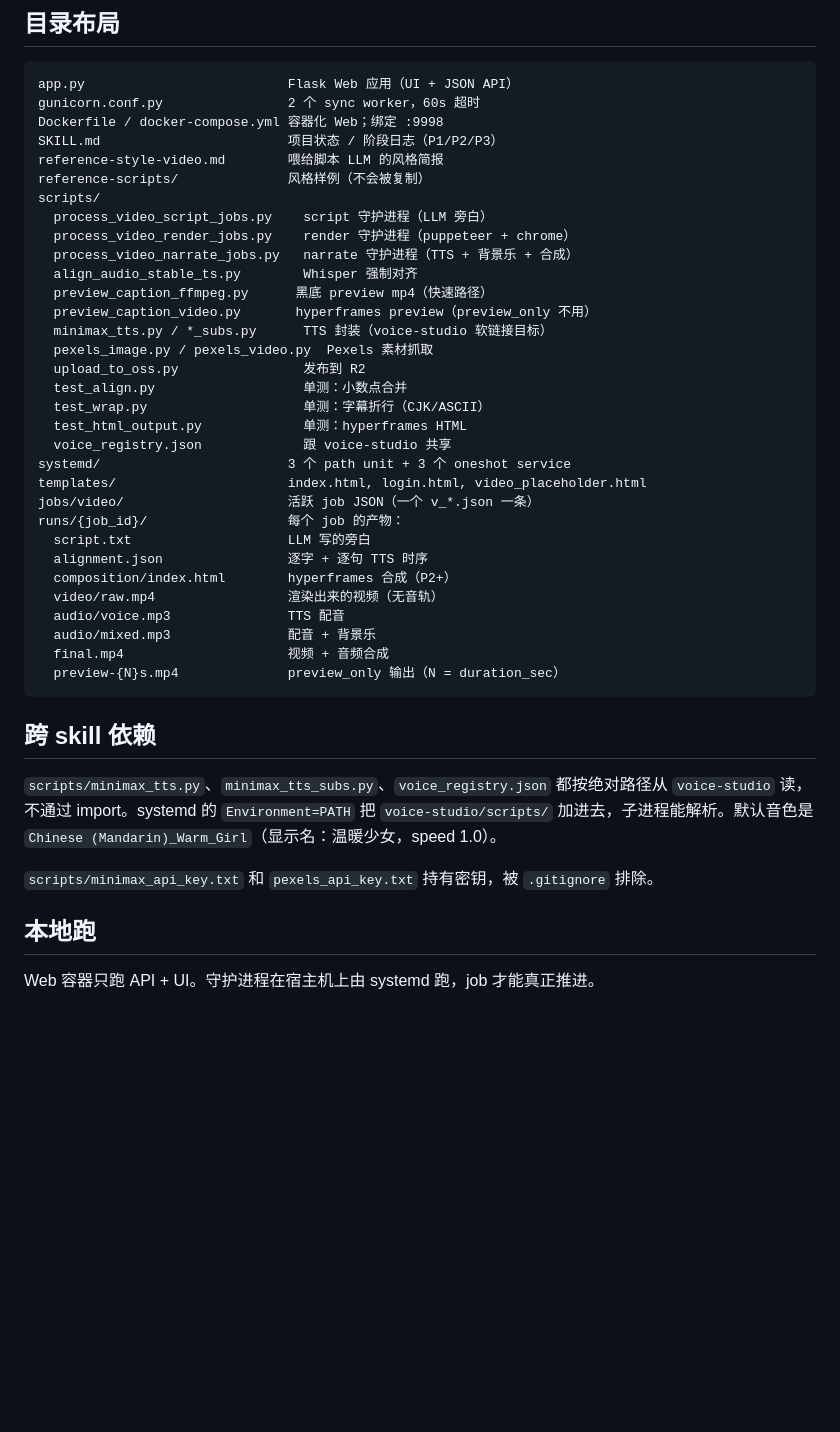
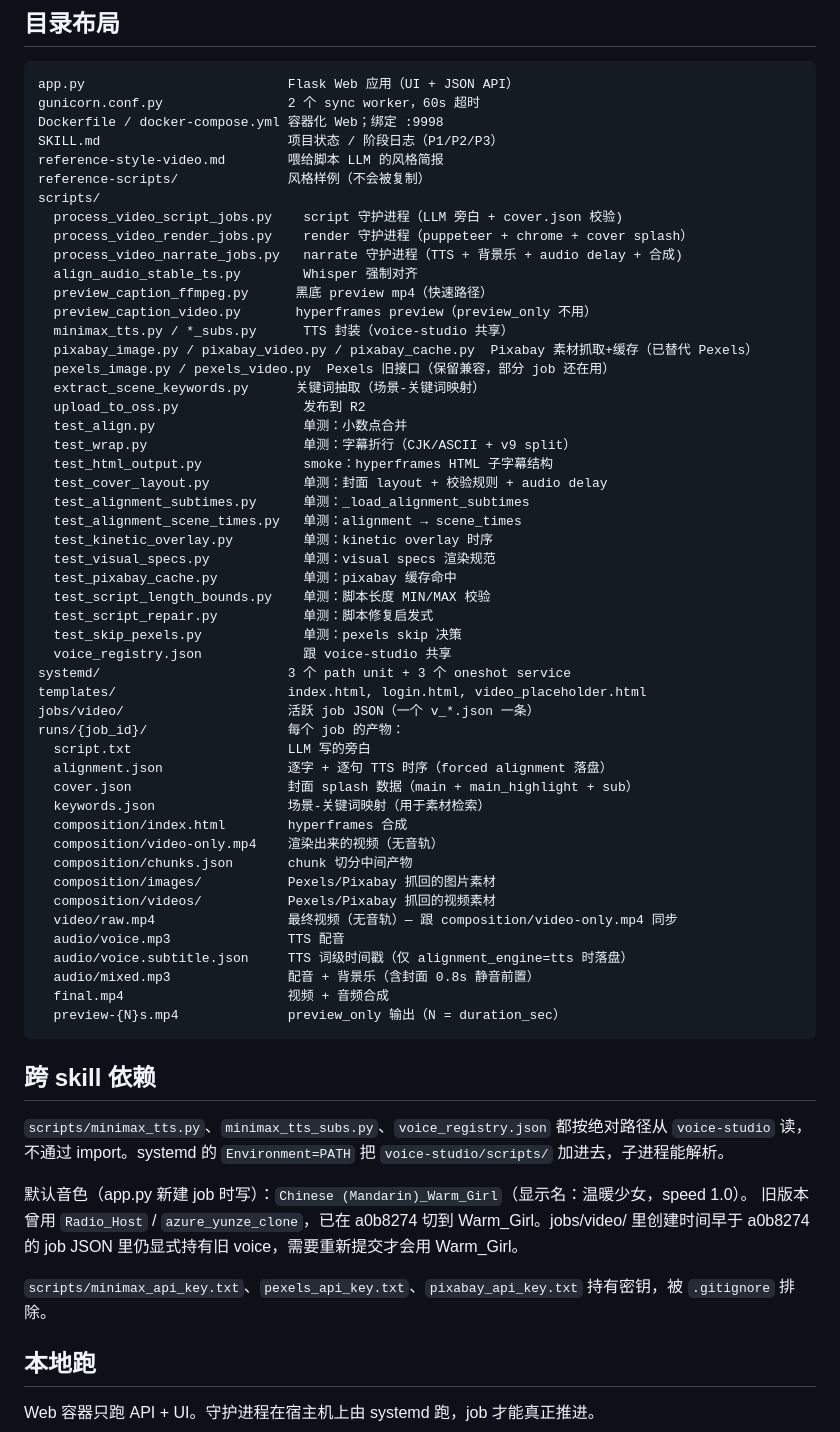
Before and after one commit to harryper/video-studio, a Markdown page: README.md, the part around one of its changes. Rendered like a GitHub page; blank space fills up the shorter version.

Commit message:
docs(video-studio): README 加封面 splash 节 + 同步测试/目录/Warm_Girl 默认音色

````diff
--- a/README.md
+++ b/README.md
@@ -87,38 +118,58 @@ SKILL.md                        项目状态 / 阶段日志（P1/P2/P3）
 reference-style-video.md        喂给脚本 LLM 的风格简报
 reference-scripts/              风格样例（不会被复制）
 scripts/
-  process_video_script_jobs.py    script 守护进程（LLM 旁白）
-  process_video_render_jobs.py    render 守护进程（puppeteer + chrome）
-  process_video_narrate_jobs.py   narrate 守护进程（TTS + 背景乐 + 合成）
+  process_video_script_jobs.py    script 守护进程（LLM 旁白 + cover.json 校验)
+  process_video_render_jobs.py    render 守护进程（puppeteer + chrome + cover splash）
+  process_video_narrate_jobs.py   narrate 守护进程（TTS + 背景乐 + audio delay + 合成)
   align_audio_stable_ts.py        Whisper 强制对齐
   preview_caption_ffmpeg.py      黑底 preview mp4（快速路径）
   preview_caption_video.py       hyperframes preview（preview_only 不用）
-  minimax_tts.py / *_subs.py      TTS 封装（voice-studio 软链接目标）
-  pexels_image.py / pexels_video.py  Pexels 素材抓取
+  minimax_tts.py / *_subs.py      TTS 封装（voice-studio 共享）
+  pixabay_image.py / pixabay_video.py / pixabay_cache.py  Pixabay 素材抓取+缓存（已替代 Pexels）
+  pexels_image.py / pexels_video.py  Pexels 旧接口（保留兼容，部分 job 还在用）
+  extract_scene_keywords.py      关键词抽取（场景-关键词映射）
   upload_to_oss.py                发布到 R2
   test_align.py                   单测：小数点合并
-  test_wrap.py                    单测：字幕折行（CJK/ASCII）
-  test_html_output.py             单测：hyperframes HTML
+  test_wrap.py                    单测：字幕折行（CJK/ASCII + v9 split）
+  test_html_output.py             smoke：hyperframes HTML 子字幕结构
+  test_cover_layout.py            单测：封面 layout + 校验规则 + audio delay
+  test_alignment_subtimes.py      单测：_load_alignment_subtimes
+  test_alignment_scene_times.py   单测：alignment → scene_times
+  test_kinetic_overlay.py         单测：kinetic overlay 时序
+  test_visual_specs.py            单测：visual specs 渲染规范
+  test_pixabay_cache.py           单测：pixabay 缓存命中
+  test_script_length_bounds.py    单测：脚本长度 MIN/MAX 校验
+  test_script_repair.py           单测：脚本修复启发式
+  test_skip_pexels.py             单测：pexels skip 决策
   voice_registry.json             跟 voice-studio 共享
 systemd/                        3 个 path unit + 3 个 oneshot service
 templates/                      index.html, login.html, video_placeholder.html
 jobs/video/                     活跃 job JSON（一个 v_*.json 一条）
 runs/{job_id}/                  每个 job 的产物：
   script.txt                    LLM 写的旁白
-  alignment.json                逐字 + 逐句 TTS 时序
-  composition/index.html        hyperframes 合成（P2+）
-  video/raw.mp4                 渲染出来的视频（无音轨）
+  alignment.json                逐字 + 逐句 TTS 时序（forced alignment 落盘）
+  cover.json                    封面 splash 数据（main + main_highlight + sub）
+  keywords.json                 场景-关键词映射（用于素材检索）
+  composition/index.html        hyperframes 合成
+  composition/video-only.mp4    渲染出来的视频（无音轨）
+  composition/chunks.json       chunk 切分中间产物
+  composition/images/           Pexels/Pixabay 抓回的图片素材
+  composition/videos/           Pexels/Pixabay 抓回的视频素材
+  video/raw.mp4                 最终视频（无音轨）— 跟 composition/video-only.mp4 同步
   audio/voice.mp3               TTS 配音
-  audio/mixed.mp3               配音 + 背景乐
+  audio/voice.subtitle.json     TTS 词级时间戳（仅 alignment_engine=tts 时落盘）
+  audio/mixed.mp3               配音 + 背景乐（含封面 0.8s 静音前置）
   final.mp4                     视频 + 音频合成
   preview-{N}s.mp4              preview_only 输出（N = duration_sec）
 ```
 
 ## 跨 skill 依赖
 
-`scripts/minimax_tts.py`、`minimax_tts_subs.py`、`voice_registry.json` 都按绝对路径从 `voice-studio` 读，不通过 import。systemd 的 `Environment=PATH` 把 `voice-studio/scripts/` 加进去，子进程能解析。默认音色是 `Chinese (Mandarin)_Warm_Girl`（显示名：温暖少女，speed 1.0）。
+`scripts/minimax_tts.py`、`minimax_tts_subs.py`、`voice_registry.json` 都按绝对路径从 `voice-studio` 读，不通过 import。systemd 的 `Environment=PATH` 把 `voice-studio/scripts/` 加进去，子进程能解析。
 
-`scripts/minimax_api_key.txt` 和 `pexels_api_key.txt` 持有密钥，被 `.gitignore` 排除。
+默认音色（app.py 新建 job 时写）：`Chinese (Mandarin)_Warm_Girl`（显示名：温暖少女，speed 1.0）。 旧版本曾用 `Radio_Host` / `azure_yunze_clone`，已在 a0b8274 切到 Warm_Girl。jobs/video/ 里创建时间早于 a0b8274 的 job JSON 里仍显式持有旧 voice，需要重新提交才会用 Warm_Girl。
+
+`scripts/minimax_api_key.txt`、`pexels_api_key.txt`、`pixabay_api_key.txt` 持有密钥，被 `.gitignore` 排除。
 
 ## 本地跑
 
````
Also changed, not shown: other parts of README.md (+44 -5 lines).
